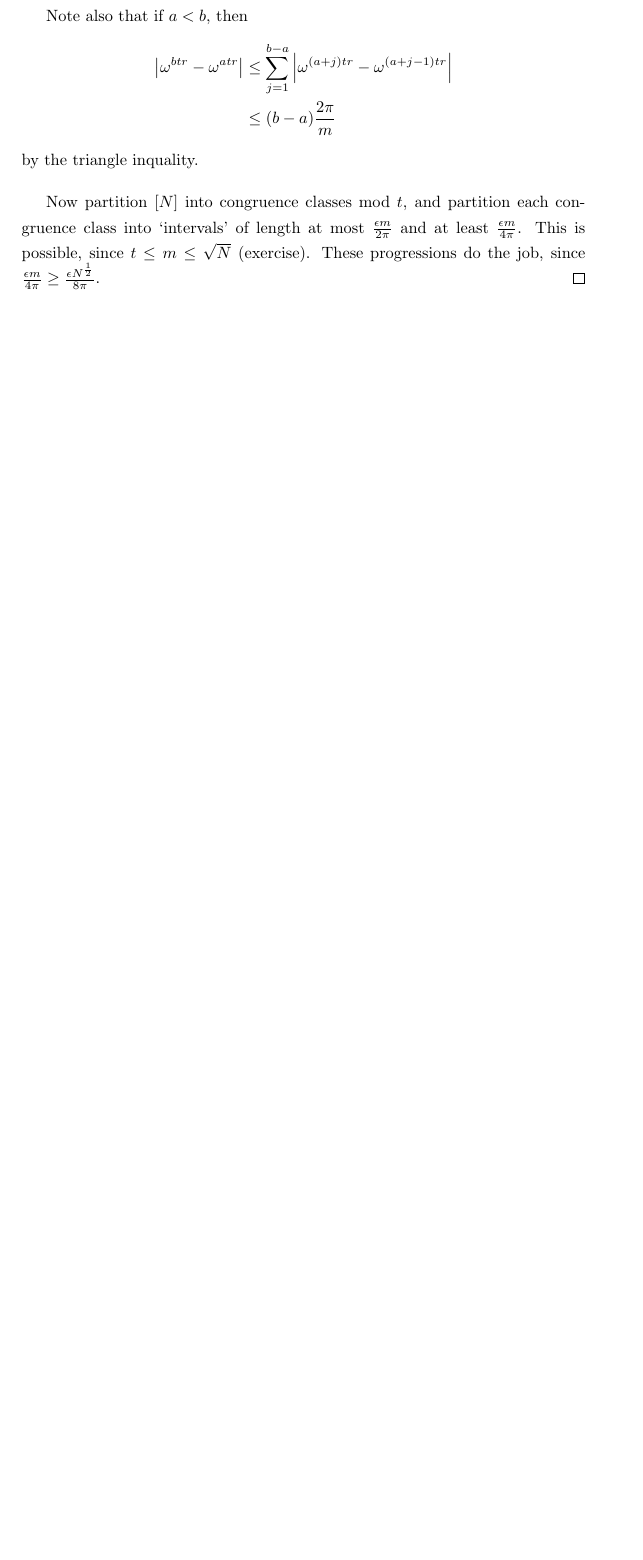
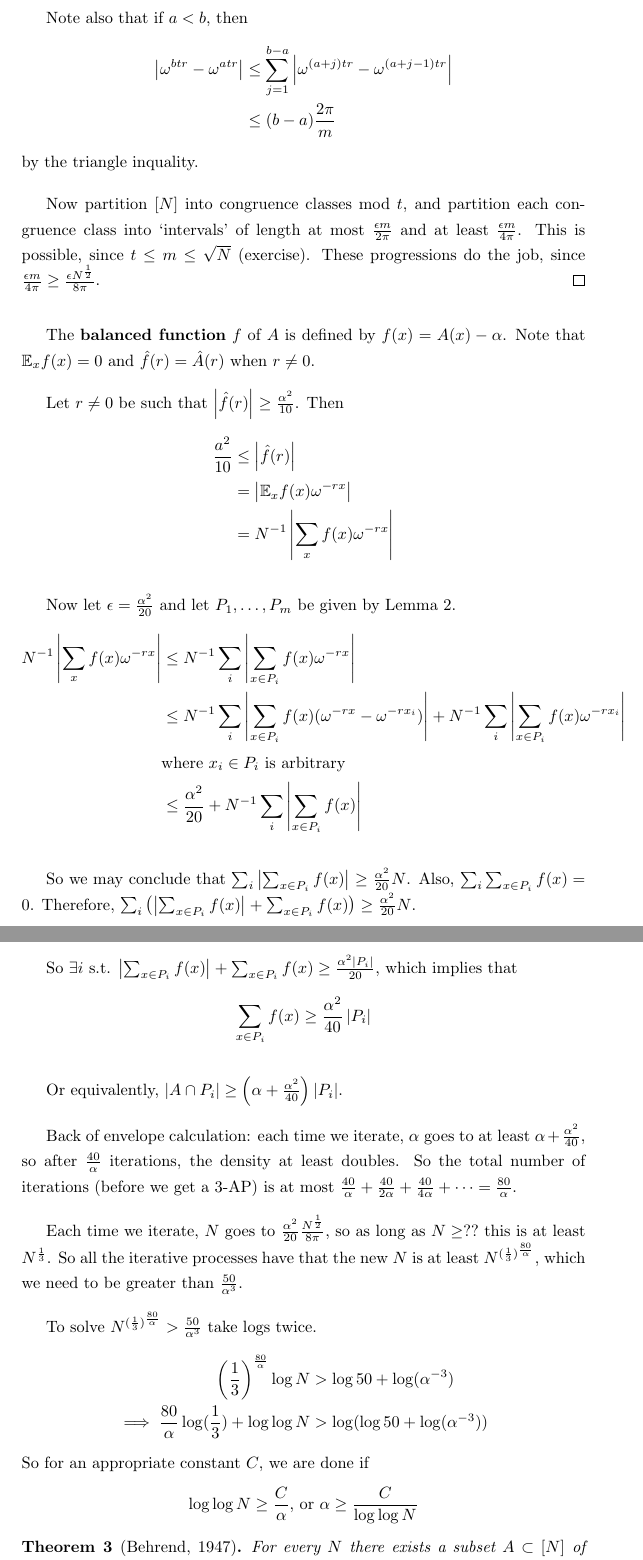
Before and after one commit to bward/bward.github.io, a LaTeX document (notes/additive_combinatorics.tex): part of page 4 of 4 before the commit and two parts of pages 4 and 5 of 6 after it, the two joined at a grey line, cut so that both start at the same text, the shorter picture padded with empty space. Compiled offline with pdfLaTeX.

Commit message:
Additive combinatorics lecture 3

```diff
--- a/notes/additive_combinatorics.tex
+++ b/notes/additive_combinatorics.tex
@@ -105,3 +105,41 @@ Therefore, if $\max_{r \neq 0}\abs{\hat{A}(r)}\beta^{\frac{1}{2}}\gamma^{\frac{1
 
 	Now partition $[N]$ into congruence classes mod $t$, and partition each congruence class into `intervals' of length at most $\frac{\epsilon m}{2\pi}$ and at least $\frac{\epsilon m}{4\pi}$. This is possible, since $t \leq m \leq \sqrt{N}$ (exercise). These progressions do the job, since $\frac{\epsilon m}{4\pi} \geq \frac{\epsilon N^{\frac{1}{2}}}{8\pi}$.
 \end{proof}
+
+The \textbf{balanced function} $f$ of $A$ is defined by $f(x) = A(x) - \alpha$. Note that $\mathbb{E}_xf(x)=0$ and $\hat{f}(r)=\hat{A}(r)$ when $r \neq 0$.
+
+Let $r \neq 0$ be such that $\abs{\hat{f}(r)} \geq \frac{\alpha^2}{10}$. Then
+\begin{align*}
+	\frac{a^2}{10} &\leq \abs{\hat{f}(r)} \\
+	&= \abs{\mathbb{E}_xf(x)\omega^{-rx}} \\
+	&= N^{-1}\abs{\sum_xf(x)\omega^{-rx}}
+\end{align*}
+
+Now let $\epsilon = \frac{\alpha^2}{20}$ and let $P_1, \dots, P_m$ be given by Lemma 2.
+\begin{align*}
+	N^{-1}\abs{\sum_xf(x)\omega^{-rx}} &\leq N^{-1}\sum_i\abs{\sum_{x \in P_i}f(x)\omega^{-rx}}\\
+	&\leq N^{-1}\sum_i\abs{\sum_{x \in P_i} f(x)(\omega^{-rx}-\omega^{-rx_i})} + N^{-1}\sum_i\abs{\sum_{x \in P_i}f(x)\omega^{-rx_i}} \\
+	&\text{where $x_i \in P_i$ is arbitrary}\\
+	&\leq \frac{\alpha^2}{20} + N^{-1}\sum_i\abs{\sum_{x \in P_i} f(x)}
+\end{align*}
+
+So we may conclude that $\sum_i \abs{\sum_{x \in P_i} f(x)} \geq \frac{\alpha^2}{20}N$. Also, $\sum_i \sum_{x \in P_i} f(x) = 0$. Therefore, $\sum_i\left(\abs{\sum_{x \in P_i}f(x)} + \sum_{x \in P_i}f(x)\right) \geq \frac{\alpha^2}{20}N$.
+
+So $\exists i$ s.t. $\abs{\sum_{x \in P_i} f(x)} + \sum_{x \in P_i} f(x) \geq \frac{\alpha^2 \abs{P_i}}{20}$, which implies that $$\sum_{x\in P_i} f(x) \geq \frac{\alpha^2}{40}\abs{P_i}$$
+
+Or equivalently, $\abs{A \cap P_i} \geq \left(\alpha + \frac{\alpha^2}{40} \right) \abs{P_i}$.
+
+Back of envelope calculation: each time we iterate, $\alpha$ goes to at least $\alpha + \frac{\alpha^2}{40}$, so after $\frac{40}{\alpha}$ iterations, the density at least doubles. So the total number of iterations (before we get a 3-AP) is at most $\frac{40}{\alpha} + \frac{40}{2\alpha} + \frac{40}{4\alpha} + \dots = \frac{80}{\alpha}$.
+
+Each time we iterate, $N$ goes to $\frac{\alpha^2}{20}\frac{N^{\frac{1}{2}}}{8\pi}$, so as long as $N \geq ??$ this is at least $N^{\frac{1}{3}}$. So all the iterative processes have that the new $N$ is at least $N^{(\frac{1}{3})^{\frac{80}{\alpha}}}$, which we need to be greater than $\frac{50}{\alpha^3}$.
+
+To solve $N^{(\frac{1}{3})^{\frac{80}{\alpha}}} > \frac{50}{\alpha^3}$ take logs twice.
+\begin{align*}
+	\left(\frac{1}{3}\right)^{\frac{80}{\alpha}} \log N &> \log 50 + \log(\alpha^{-3}) \\
+	\implies \frac{80}{\alpha}\log(\frac{1}{3}) + \log\log N &> \log(\log 50 + \log(\alpha^{-3}))
+\end{align*}
+So for an appropriate constant $C$, we are done if $$\log\log N \geq \frac{C}{\alpha} \text{, or } \alpha \geq \frac{C}{\log\log N}$$
+
+\begin{theorem}[Behrend, 1947]
+	For every $N$ there exists a subset $A \subset [N]$ of size $\frac{N}{e^{c\sqrt{\log N}}}$ that contains no 3-AP.
+\end{theorem}
```
Also changed, not shown: notes/additive_combinatorics.pdf, notes/additive_combinatorics.tex (17 more changed lines).
